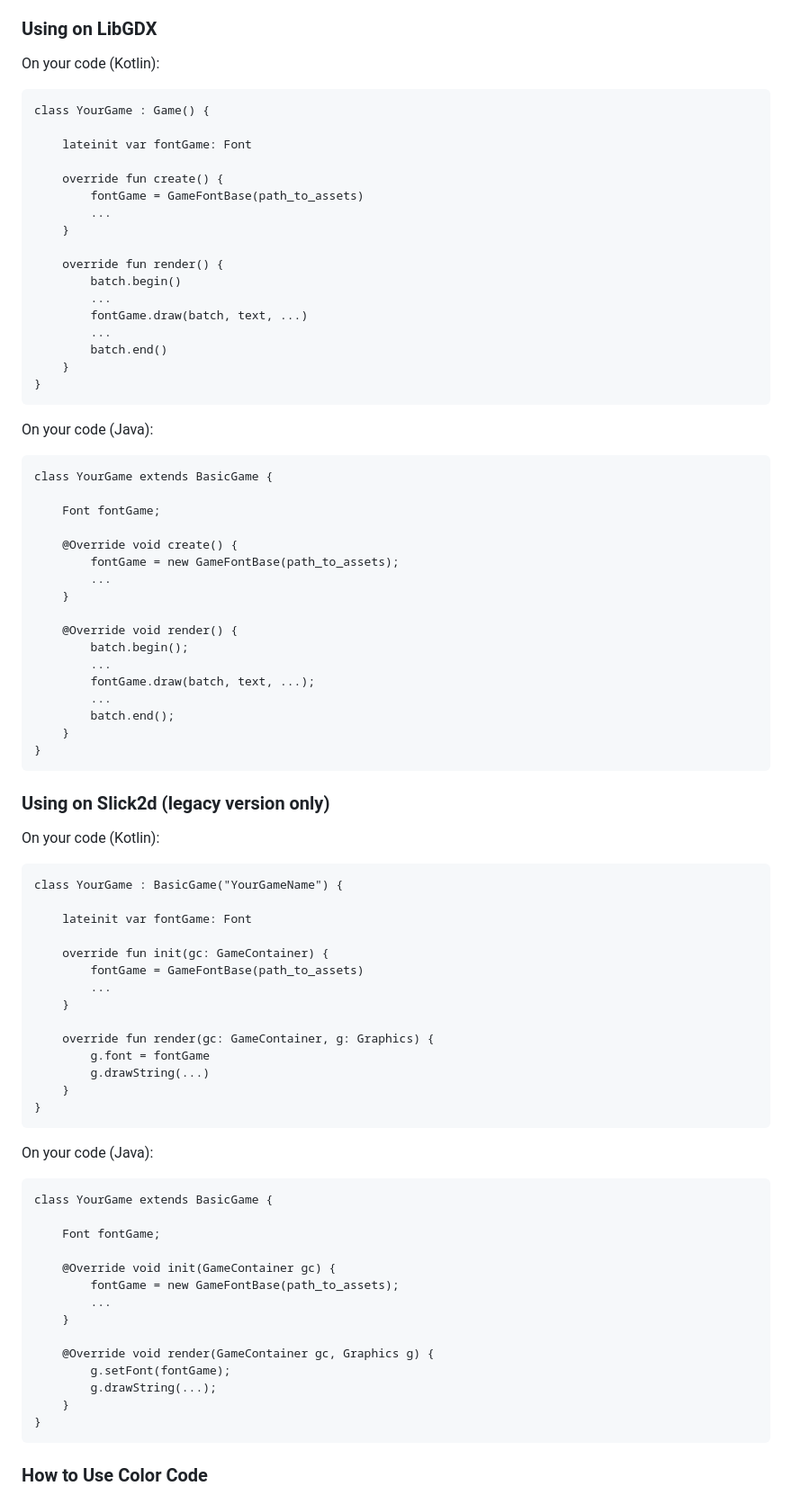
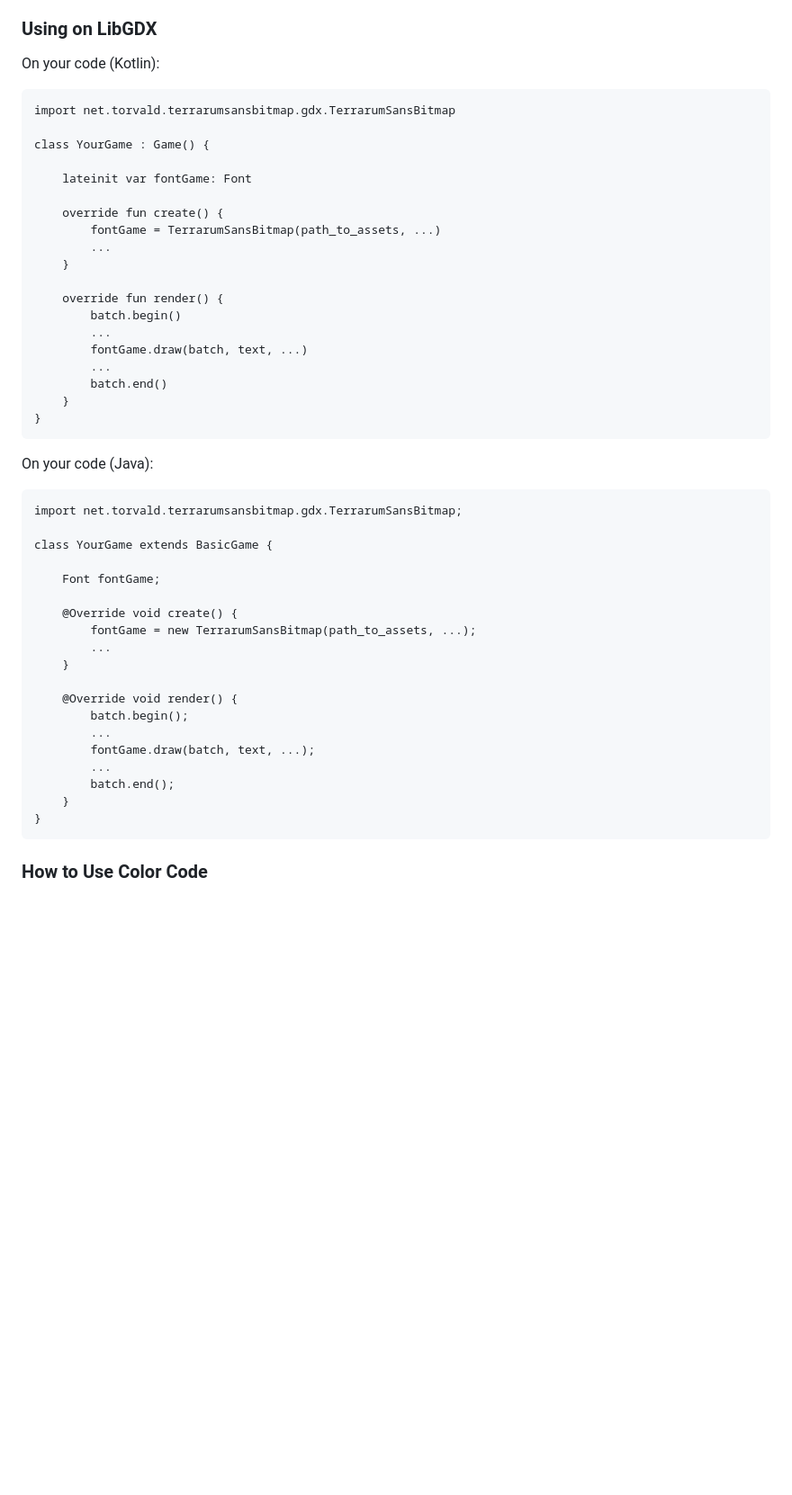
Before and after one commit to curioustorvald/Terrarum-sans-bitmap, a Markdown page: README.md, the part around one of its changes. Shown at 90% size. Rendered like a GitHub page; blank space fills up the shorter version.

```diff
--- a/README.md
+++ b/README.md
@@ -33,12 +33,14 @@ The issue page is open. If you have some issues to submit, or have a question, p
 
 On your code (Kotlin):
 
+    import net.torvald.terrarumsansbitmap.gdx.TerrarumSansBitmap
+
     class YourGame : Game() {
 
         lateinit var fontGame: Font
 
         override fun create() {
-            fontGame = GameFontBase(path_to_assets)
+            fontGame = TerrarumSansBitmap(path_to_assets, ...)
             ...
         }
 
@@ -53,12 +55,14 @@ On your code (Kotlin):
 
 On your code (Java):
 
+    import net.torvald.terrarumsansbitmap.gdx.TerrarumSansBitmap;
+
     class YourGame extends BasicGame {
 
         Font fontGame;
 
         @Override void create() {
-            fontGame = new GameFontBase(path_to_assets);
+            fontGame = new TerrarumSansBitmap(path_to_assets, ...);
             ...
         }
 
@@ -68,43 +72,6 @@ On your code (Java):
             fontGame.draw(batch, text, ...);
             ...
             batch.end();
-        }
-    }
-
-
-### Using on Slick2d (legacy version only)
-
-On your code (Kotlin):
-
-    class YourGame : BasicGame("YourGameName") {
-
-        lateinit var fontGame: Font
-
-        override fun init(gc: GameContainer) {
-            fontGame = GameFontBase(path_to_assets)
-            ...
-        }
-
-        override fun render(gc: GameContainer, g: Graphics) {
-            g.font = fontGame
-            g.drawString(...)
-        }
-    }
-
-On your code (Java):
-
-    class YourGame extends BasicGame {
-
-        Font fontGame;
-
-        @Override void init(GameContainer gc) {
-            fontGame = new GameFontBase(path_to_assets);
-            ...
-        }
-
-        @Override void render(GameContainer gc, Graphics g) {
-            g.setFont(fontGame);
-            g.drawString(...);
         }
     }
 
```
Also changed, not shown: other parts of README.md (+4 -4 lines).
